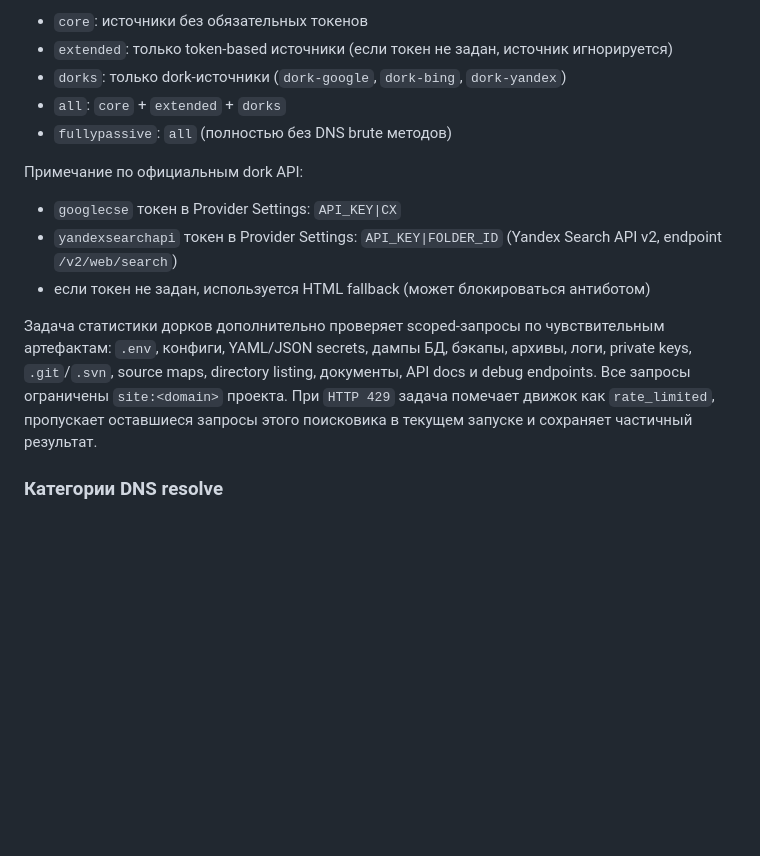
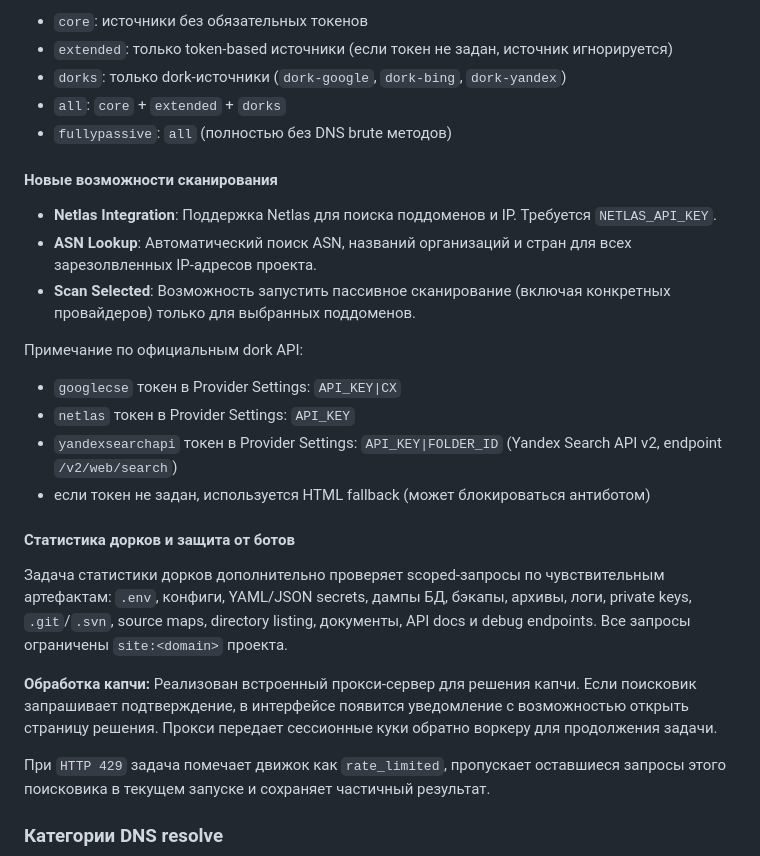
Before and after one commit to krolchonok/osintHelper-public, a Markdown page: README.md, the part around the change. GitHub-like rendering; blank space fills up the shorter version.

Commit message:
Update README with new features and captcha proxy description

```diff
--- a/README.md
+++ b/README.md
@@ -74,15 +74,29 @@ NETLAS_API_KEY=
 - `all`: `core` + `extended` + `dorks`
 - `fullypassive`: `all` (полностью без DNS brute методов)
 
+#### Новые возможности сканирования
+
+- **Netlas Integration**: Поддержка Netlas для поиска поддоменов и IP. Требуется `NETLAS_API_KEY`.
+- **ASN Lookup**: Автоматический поиск ASN, названий организаций и стран для всех зарезолвленных IP-адресов проекта.
+- **Scan Selected**: Возможность запустить пассивное сканирование (включая конкретных провайдеров) только для выбранных поддоменов.
+
 Примечание по официальным dork API:
 - `googlecse` токен в Provider Settings: `API_KEY|CX`
+- `netlas` токен в Provider Settings: `API_KEY`
 - `yandexsearchapi` токен в Provider Settings: `API_KEY|FOLDER_ID` (Yandex Search API v2, endpoint `/v2/web/search`)
 - если токен не задан, используется HTML fallback (может блокироваться антиботом)
+
+#### Статистика дорков и защита от ботов
 
 Задача статистики дорков дополнительно проверяет scoped-запросы по чувствительным
 артефактам: `.env`, конфиги, YAML/JSON secrets, дампы БД, бэкапы, архивы, логи,
 private keys, `.git`/`.svn`, source maps, directory listing, документы, API docs
 и debug endpoints. Все запросы ограничены `site:<domain>` проекта.
+
+**Обработка капчи:** Реализован встроенный прокси-сервер для решения капчи. Если поисковик
+запрашивает подтверждение, в интерфейсе появится уведомление с возможностью открыть страницу
+решения. Прокси передает сессионные куки обратно воркеру для продолжения задачи.
+
 При `HTTP 429` задача помечает движок как `rate_limited`, пропускает оставшиеся
 запросы этого поисковика в текущем запуске и сохраняет частичный результат.
 
```
